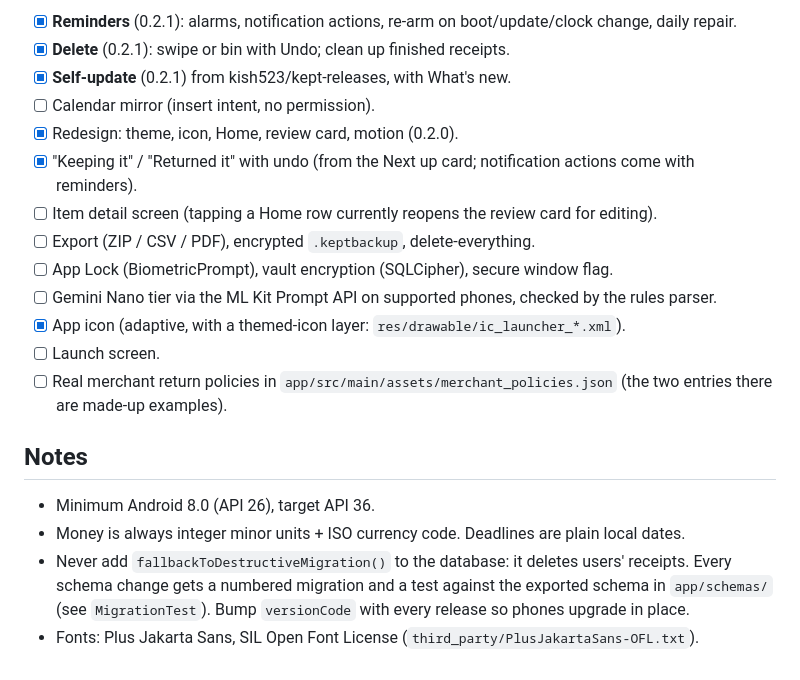
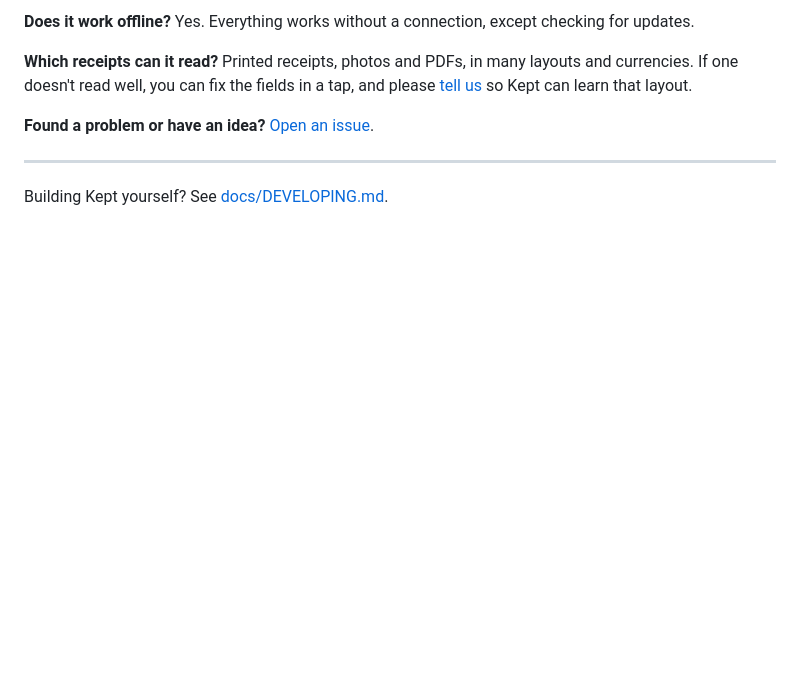
Before and after one commit to kish523/kept-android, a Markdown page: README.md, the part around one of its changes. GitHub-like rendering; blank space fills up the shorter version.

```diff
--- a/README.md
+++ b/README.md
@@ -131,24 +107,12 @@ The test fails below 90%, which is the roadmap's gate for the extraction phase.
 
-- [x] **Reminders** (0.2.1): alarms, notification actions, re-arm on boot/update/clock change, daily repair.
-- [x] **Delete** (0.2.1): swipe or bin with Undo; clean up finished receipts.
-- [x] **Self-update** (0.2.1) from kish523/kept-releases, with What's new.
-- [ ] Calendar mirror (insert intent, no permission).
-- [x] Redesign: theme, icon, Home, review card, motion (0.2.0).
-- [x] "Keeping it" / "Returned it" with undo (from the Next up card; notification actions come with reminders).
-- [ ] Item detail screen (tapping a Home row currently reopens the review card for editing).
-- [ ] Export (ZIP / CSV / PDF), encrypted `.keptbackup`, delete-everything.
-- [ ] App Lock (BiometricPrompt), vault encryption (SQLCipher), secure window flag.
-- [ ] Gemini Nano tier via the ML Kit Prompt API on supported phones, checked by the rules parser.
-- [x] App icon (adaptive, with a themed-icon layer: `res/drawable/ic_launcher_*.xml`).
-- [ ] Launch screen.
-- [ ] Real merchant return policies in `app/src/main/assets/merchant_policies.json`
-      (the two entries there are made-up examples).
+**Does it work offline?** Yes. Everything works without a connection, except checking for updates.
 
-## Notes
+**Which receipts can it read?** Printed receipts, photos and PDFs, in many layouts and currencies.
+If one doesn't read well, you can fix the fields in a tap, and please
+[tell us](https://github.com/kish523/kept-android/issues) so Kept can learn that layout.
 
-- Minimum Android 8.0 (API 26), target API 36.
-- Money is always integer minor units + ISO currency code. Deadlines are plain local dates.
-- Never add `fallbackToDestructiveMigration()` to the database: it deletes users' receipts.
-  Every schema change gets a numbered migration and a test against the exported schema in
-  `app/schemas/` (see `MigrationTest`). Bump `versionCode` with every release so phones upgrade in place.
-- Fonts: Plus Jakarta Sans, SIL Open Font License (`third_party/PlusJakartaSans-OFL.txt`).
+**Found a problem or have an idea?** [Open an issue](https://github.com/kish523/kept-android/issues).
+
+---
+
+Building Kept yourself? See [docs/DEVELOPING.md](docs/DEVELOPING.md).
```
Also changed, not shown: other parts of README.md (+81 -105 lines), .github/release-notes.md (added, +15 -0 lines), CHANGELOG.md (+10 -2 lines), docs/DEVELOPING.md (added, +159 -0 lines), docs/images/check.png (added), docs/images/home-dark.png (added), docs/images/home.png (added), docs/images/icon.png (added), docs/images/settings.png (added), 10 other files.
